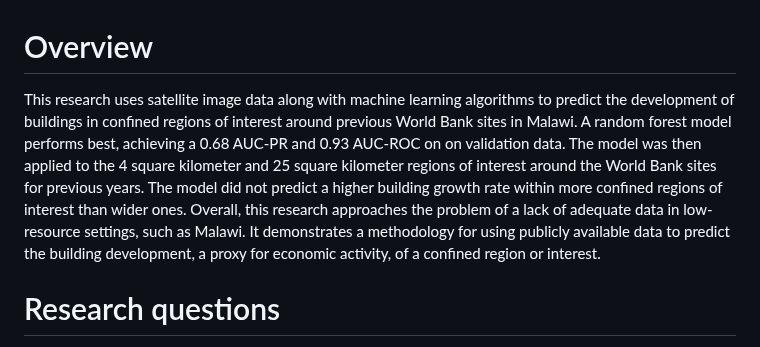
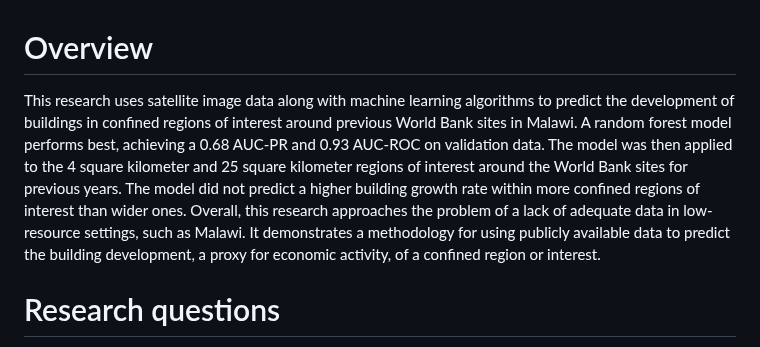
Before and after one commit to andrewwells991/mds_thesis, a Markdown page: README.md, the part around the change. GitHub-like rendering.

```diff
--- a/README.md
+++ b/README.md
@@ -1,6 +1,6 @@
 # Overview
 
-This research uses satellite image data along with machine learning algorithms to predict the development of buildings in confined regions of interest around previous World Bank sites in Malawi. A random forest model performs best, achieving a 0.68 AUC-PR and 0.93 AUC-ROC on on validation data. The model was then applied to the 4 square kilometer and 25 square kilometer regions of interest around the World Bank sites for previous years. The model did not predict a higher building growth rate within more confined regions of interest than wider ones. Overall, this research approaches the problem of a lack of adequate data in low-resource settings, such as Malawi. It demonstrates a methodology for using publicly available data to predict the building development, a proxy for economic activity, of a confined region or interest.
+This research uses satellite image data along with machine learning algorithms to predict the development of buildings in confined regions of interest around previous World Bank sites in Malawi. A random forest model performs best, achieving a 0.68 AUC-PR and 0.93 AUC-ROC on validation data. The model was then applied to the 4 square kilometer and 25 square kilometer regions of interest around the World Bank sites for previous years. The model did not predict a higher building growth rate within more confined regions of interest than wider ones. Overall, this research approaches the problem of a lack of adequate data in low-resource settings, such as Malawi. It demonstrates a methodology for using publicly available data to predict the building development, a proxy for economic activity, of a confined region or interest.
 
 # Research questions
 
```
